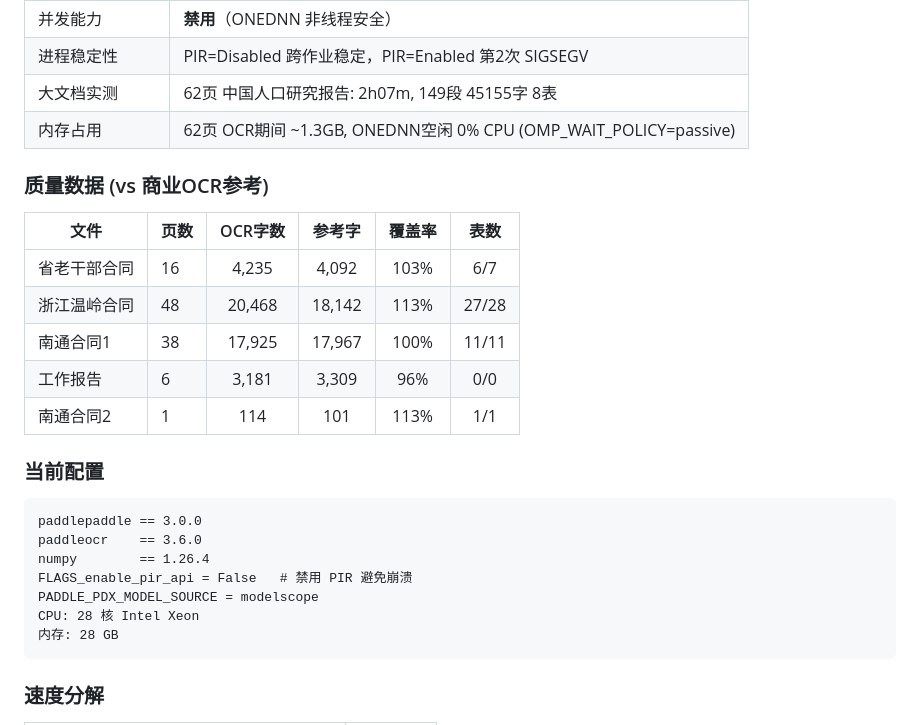
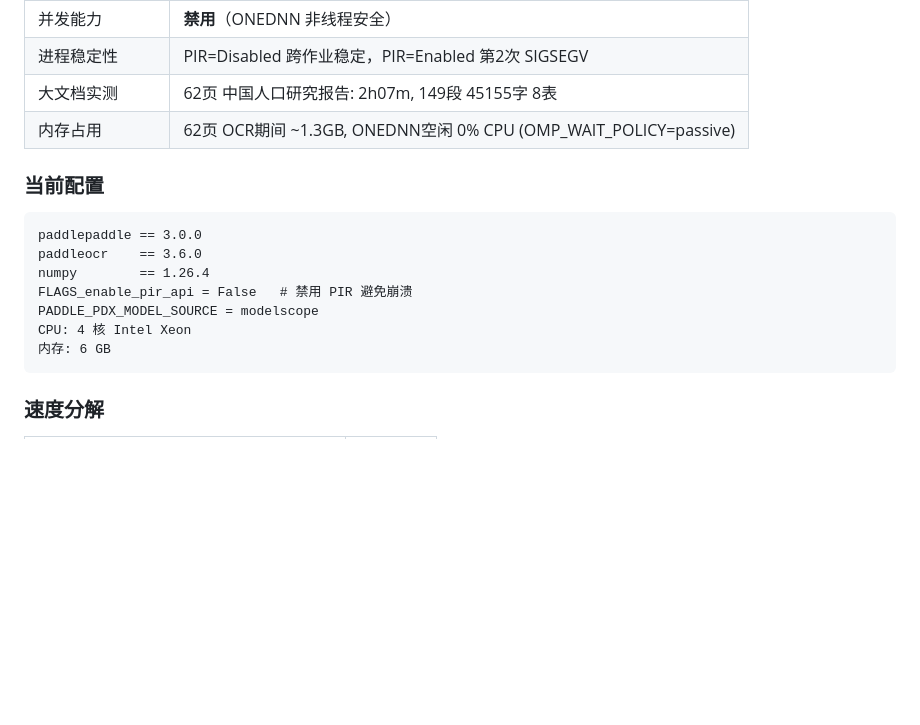
Before and after one commit to Hairleg/paddleocr-ui, a Markdown page: README.md, the part around the change. Rendered like a GitHub page; blank space fills up the shorter version.

````diff
--- a/README.md
+++ b/README.md
@@ -108,16 +108,6 @@ paddleocr-ui/
 | 大文档实测 | 62页 中国人口研究报告: 2h07m, 149段 45155字 8表 |
 | 内存占用 | 62页 OCR期间 ~1.3GB, ONEDNN空闲 0% CPU (OMP_WAIT_POLICY=passive) |
 
-### 质量数据 (vs 商业OCR参考)
-
-| 文件 | 页数 | OCR字数 | 参考字 | 覆盖率 | 表数 |
-|------|------|:------:|:------:|:------:|:----:|
-| 省老干部合同 | 16 | 4,235 | 4,092 | 103% | 6/7 |
-| 浙江温岭合同 | 48 | 20,468 | 18,142 | 113% | 27/28 |
-| 南通合同1 | 38 | 17,925 | 17,967 | 100% | 11/11 |
-| 工作报告 | 6 | 3,181 | 3,309 | 96% | 0/0 |
-| 南通合同2 | 1 | 114 | 101 | 113% | 1/1 |
-
 
 ### 当前配置
 
@@ -127,8 +117,8 @@ paddleocr    == 3.6.0
 numpy        == 1.26.4
 FLAGS_enable_pir_api = False   # 禁用 PIR 避免崩溃
 PADDLE_PDX_MODEL_SOURCE = modelscope
-CPU: 28 核 Intel Xeon
-内存: 28 GB
+CPU: 4 核 Intel Xeon
+内存: 6 GB
 ```
 
 ### 速度分解
````
